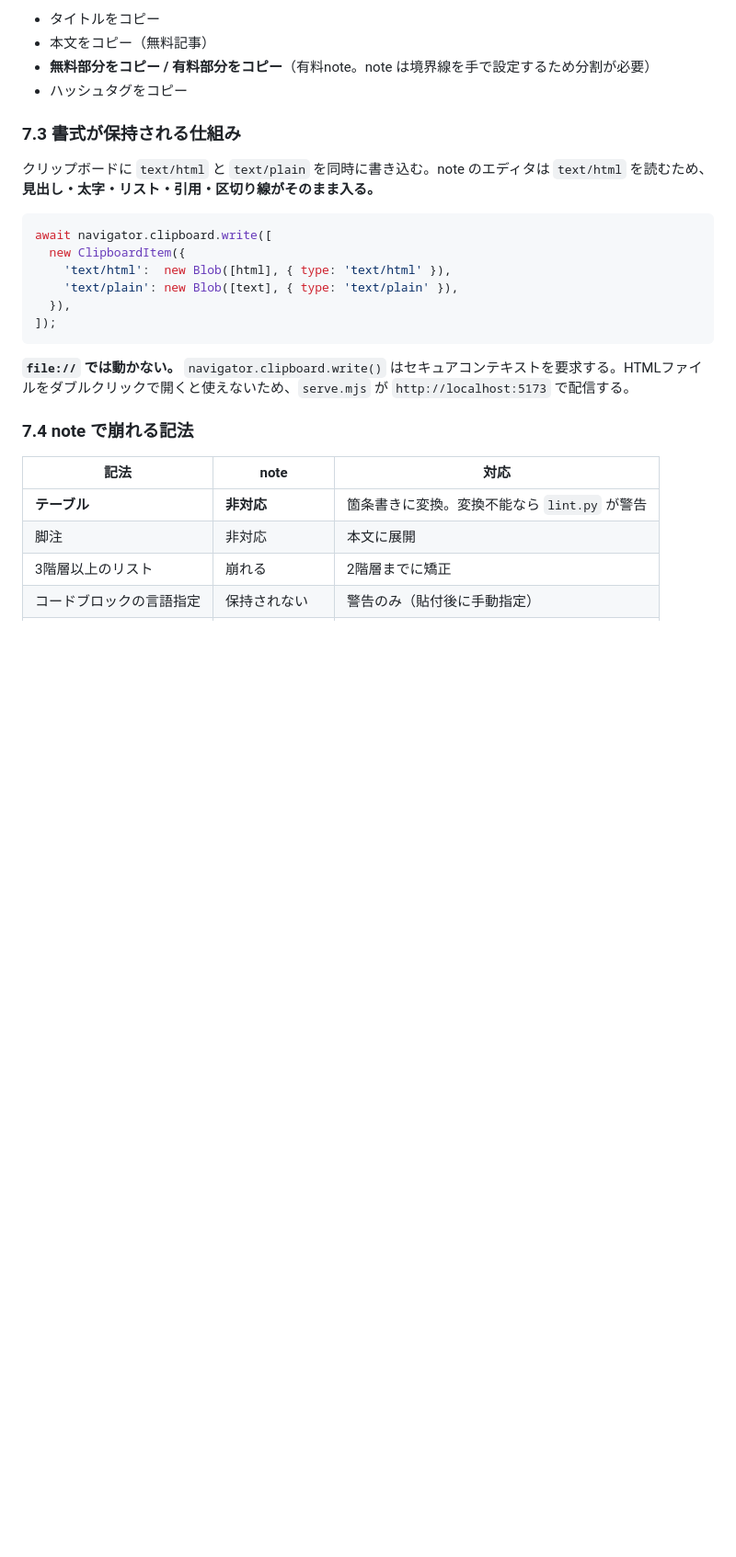
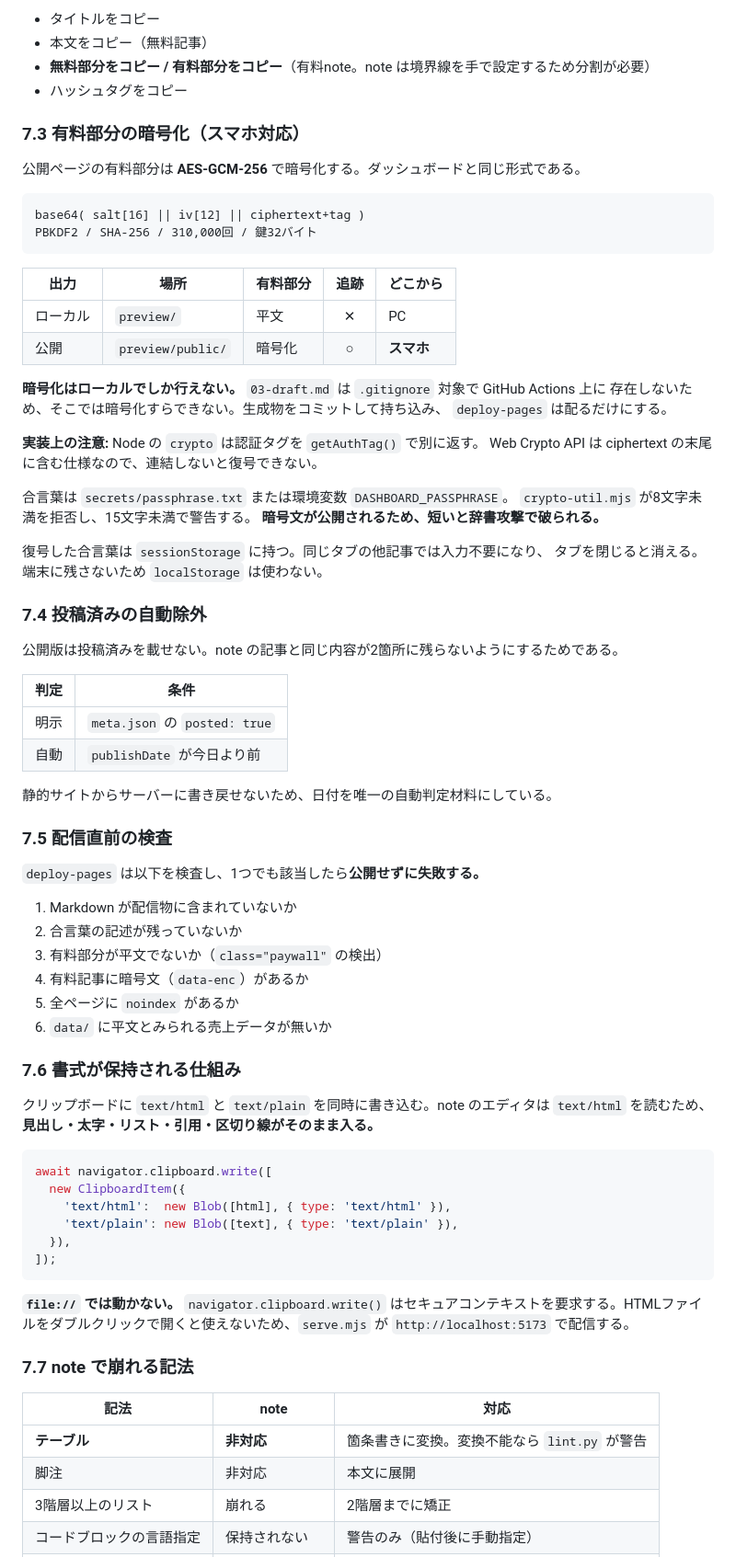
Before and after one commit to kou56250046-cloud/note-automation-app, a Markdown page: note-factory-spec.md, the part around one of its changes. Shown at 92% size. GitHub-like rendering; blank space fills up the shorter version.

Commit message:
仕様書とアーキテクチャを暗号化方式に合わせて更新
「Actions の artifact が公開されるから」という旧来の理由を、
「暗号化に必要な 03-draft.md が Actions 上に存在しないから」に修正した。
理由が変わったのに記述が残っていた。

- spec に §7.3〜7.5（暗号化 / 投稿済みの自動除外 / 配信直前の検査）を追加
- ARCHITECTURE に §10.3〜10.5 を追加
- 禁止事項に「preview/ 直下をコミットしない」を追加

Co-Authored-By: Claude Opus 5 <noreply@anthropic.com>

````diff
--- a/note-factory-spec.md
+++ b/note-factory-spec.md
@@ -462,7 +462,57 @@ preview/{slug}.html
 - **無料部分をコピー / 有料部分をコピー**（有料note。note は境界線を手で設定するため分割が必要）
 - ハッシュタグをコピー
 
-### 7.3 書式が保持される仕組み
+### 7.3 有料部分の暗号化（スマホ対応）
+
+公開ページの有料部分は **AES-GCM-256** で暗号化する。ダッシュボードと同じ形式である。
+
+```
+base64( salt[16] || iv[12] || ciphertext+tag )
+PBKDF2 / SHA-256 / 310,000回 / 鍵32バイト
+```
+
+| 出力 | 場所 | 有料部分 | 追跡 | どこから |
+|---|---|---|:---:|---|
+| ローカル | `preview/` | 平文 | ✕ | PC |
+| 公開 | `preview/public/` | 暗号化 | ○ | **スマホ** |
+
+**暗号化はローカルでしか行えない。** `03-draft.md` は `.gitignore` 対象で GitHub Actions 上に
+存在しないため、そこでは暗号化すらできない。生成物をコミットして持ち込み、
+`deploy-pages` は配るだけにする。
+
+**実装上の注意:** Node の `crypto` は認証タグを `getAuthTag()` で別に返す。
+Web Crypto API は ciphertext の末尾に含む仕様なので、連結しないと復号できない。
+
+合言葉は `secrets/passphrase.txt` または環境変数 `DASHBOARD_PASSPHRASE`。
+`crypto-util.mjs` が8文字未満を拒否し、15文字未満で警告する。
+**暗号文が公開されるため、短いと辞書攻撃で破られる。**
+
+復号した合言葉は `sessionStorage` に持つ。同じタブの他記事では入力不要になり、
+タブを閉じると消える。端末に残さないため `localStorage` は使わない。
+
+### 7.4 投稿済みの自動除外
+
+公開版は投稿済みを載せない。note の記事と同じ内容が2箇所に残らないようにするためである。
+
+| 判定 | 条件 |
+|---|---|
+| 明示 | `meta.json` の `posted: true` |
+| 自動 | `publishDate` が今日より前 |
+
+静的サイトからサーバーに書き戻せないため、日付を唯一の自動判定材料にしている。
+
+### 7.5 配信直前の検査
+
+`deploy-pages` は以下を検査し、1つでも該当したら**公開せずに失敗する。**
+
+1. Markdown が配信物に含まれていないか
+2. 合言葉の記述が残っていないか
+3. 有料部分が平文でないか（`class="paywall"` の検出）
+4. 有料記事に暗号文（`data-enc`）があるか
+5. 全ページに `noindex` があるか
+6. `data/` に平文とみられる売上データが無いか
+
+### 7.6 書式が保持される仕組み
 
 クリップボードに `text/html` と `text/plain` を同時に書き込む。note のエディタは `text/html` を読むため、**見出し・太字・リスト・引用・区切り線がそのまま入る。**
 
@@ -477,7 +527,7 @@ await navigator.clipboard.write([
 
 **`file://` では動かない。** `navigator.clipboard.write()` はセキュアコンテキストを要求する。HTMLファイルをダブルクリックで開くと使えないため、`serve.mjs` が `http://localhost:5173` で配信する。
 
-### 7.4 note で崩れる記法
+### 7.7 note で崩れる記法
 
 | 記法 | note | 対応 |
 |---|---|---|
````
Also changed, not shown: other parts of note-factory-spec.md (+4 -4 lines), ARCHITECTURE.md (+4 -3 lines).
